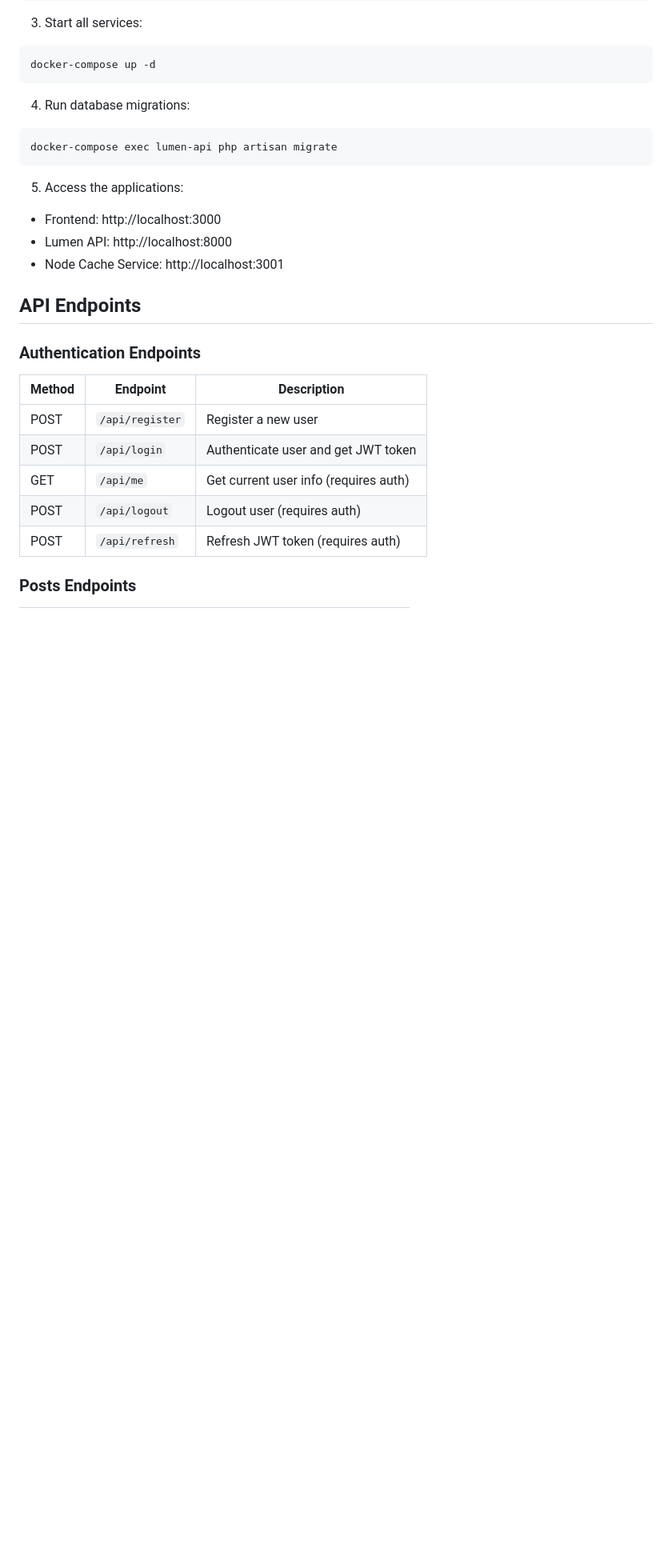
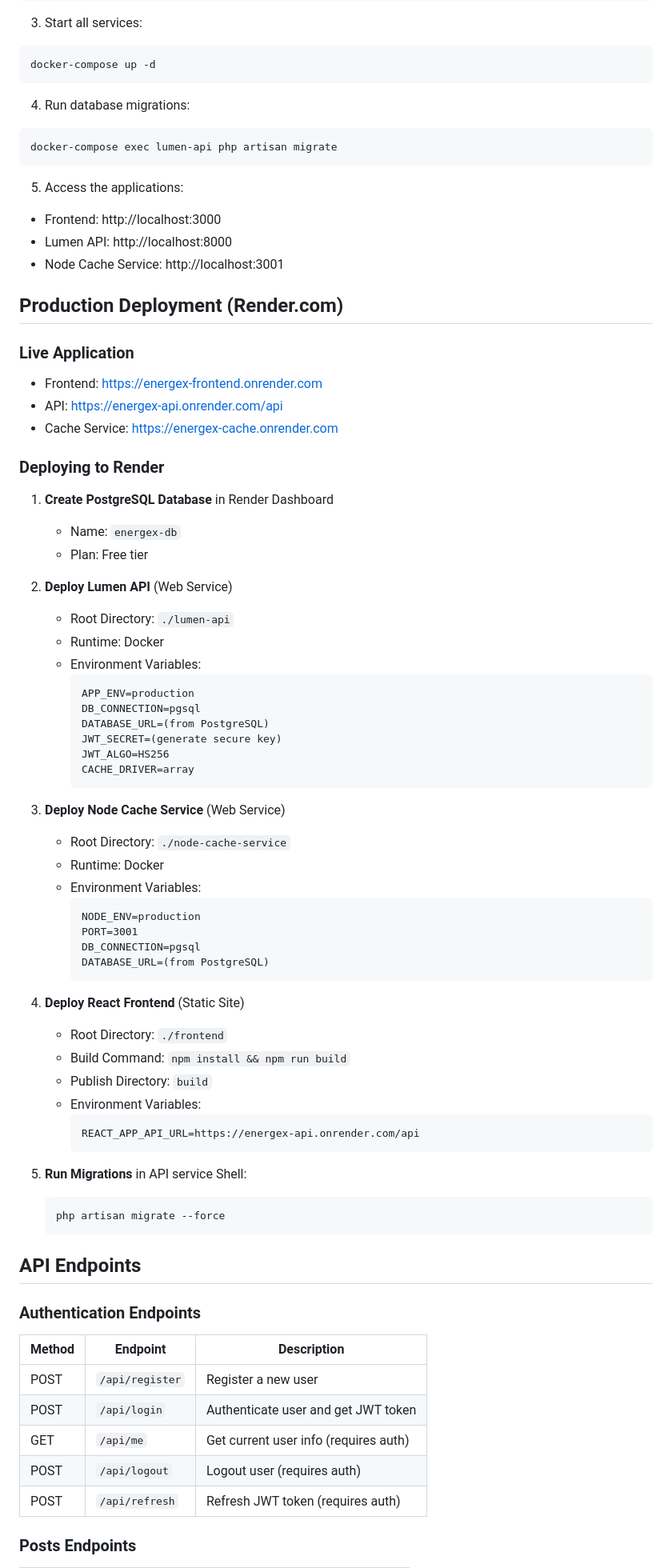
Before and after one commit to Alokothro/energex-fullstack-assessment, a Markdown page: README.md, the part around the change printed below. Shown: that part at 80% size. GitHub-like rendering; blank space fills up the shorter version.

Commit message:
Update README with Render deployment instructions and production URLs

````diff
--- a/README.md
+++ b/README.md
@@ -88,6 +90,57 @@ docker-compose exec lumen-api php artisan migrate
 - Frontend: http://localhost:3000
 - Lumen API: http://localhost:8000
 - Node Cache Service: http://localhost:3001
+
+## Production Deployment (Render.com)
+
+### Live Application
+- Frontend: https://energex-frontend.onrender.com
+- API: https://energex-api.onrender.com/api
+- Cache Service: https://energex-cache.onrender.com
+
+### Deploying to Render
+
+1. **Create PostgreSQL Database** in Render Dashboard
+   - Name: `energex-db`
+   - Plan: Free tier
+
+2. **Deploy Lumen API** (Web Service)
+   - Root Directory: `./lumen-api`
+   - Runtime: Docker
+   - Environment Variables:
+     ```
+     APP_ENV=production
+     DB_CONNECTION=pgsql
+     DATABASE_URL=(from PostgreSQL)
+     JWT_SECRET=(generate secure key)
+     JWT_ALGO=HS256
+     CACHE_DRIVER=array
+     ```
+
+3. **Deploy Node Cache Service** (Web Service)
+   - Root Directory: `./node-cache-service`
+   - Runtime: Docker
+   - Environment Variables:
+     ```
+     NODE_ENV=production
+     PORT=3001
+     DB_CONNECTION=pgsql
+     DATABASE_URL=(from PostgreSQL)
+     ```
+
+4. **Deploy React Frontend** (Static Site)
+   - Root Directory: `./frontend`
+   - Build Command: `npm install && npm run build`
+   - Publish Directory: `build`
+   - Environment Variables:
+     ```
+     REACT_APP_API_URL=https://energex-api.onrender.com/api
+     ```
+
+5. **Run Migrations** in API service Shell:
+   ```bash
+   php artisan migrate --force
+   ```
 
 ## API Endpoints
 
````
Also changed, not shown: other parts of README.md (+7 -1 lines).
